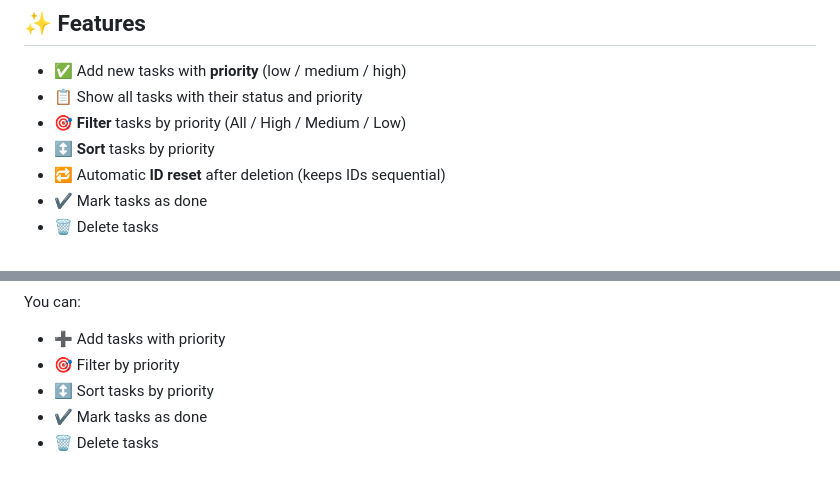
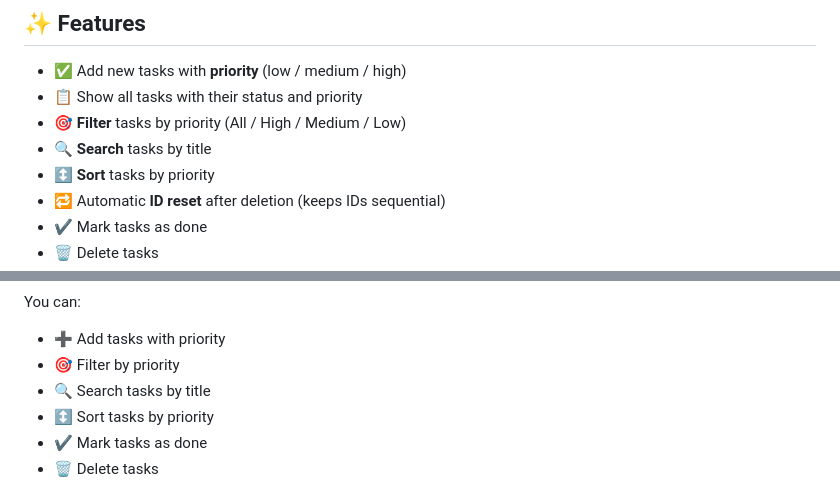
Before and after one commit to Yousufi93/task-manager, a Markdown page: README.md, 2 parts joined by grey strips. Drawn GitHub-style.

Commit message:
Update README with search feature

```diff
--- a/README.md
+++ b/README.md
@@ -11,6 +11,7 @@ A simple task manager built with **Python** — available both as a **command-li
 - ✅ Add new tasks with **priority** (low / medium / high)
 - 📋 Show all tasks with their status and priority
 - 🎯 **Filter** tasks by priority (All / High / Medium / Low)
+- 🔍 **Search** tasks by title
 - ↕️ **Sort** tasks by priority
 - 🔁 Automatic **ID reset** after deletion (keeps IDs sequential)
 - ✔️ Mark tasks as done
@@ -92,6 +93,7 @@ Then open in your browser: **http://127.0.0.1:5500**
 You can:
 - ➕ Add tasks with priority
 - 🎯 Filter by priority
+- 🔍 Search tasks by title
 - ↕️ Sort tasks by priority
 - ✔️ Mark tasks as done
 - 🗑️ Delete tasks
```
